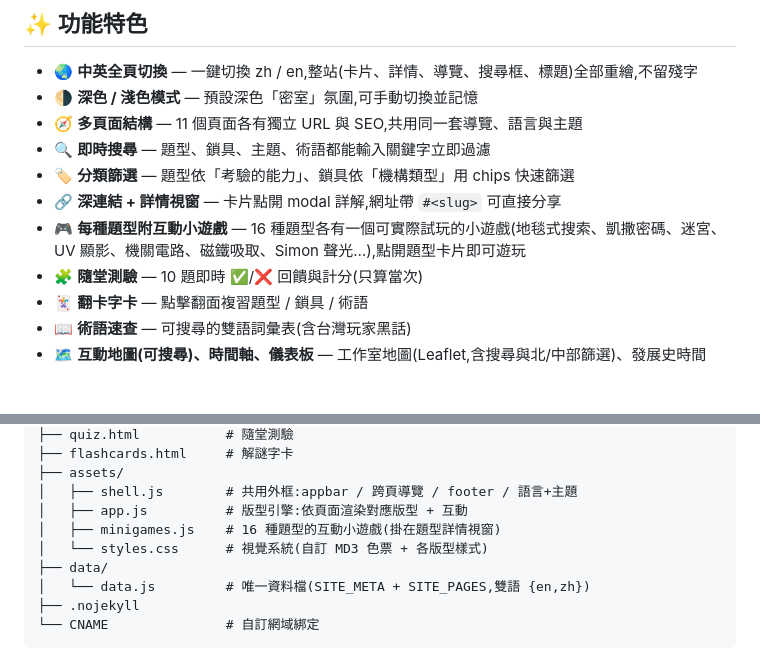
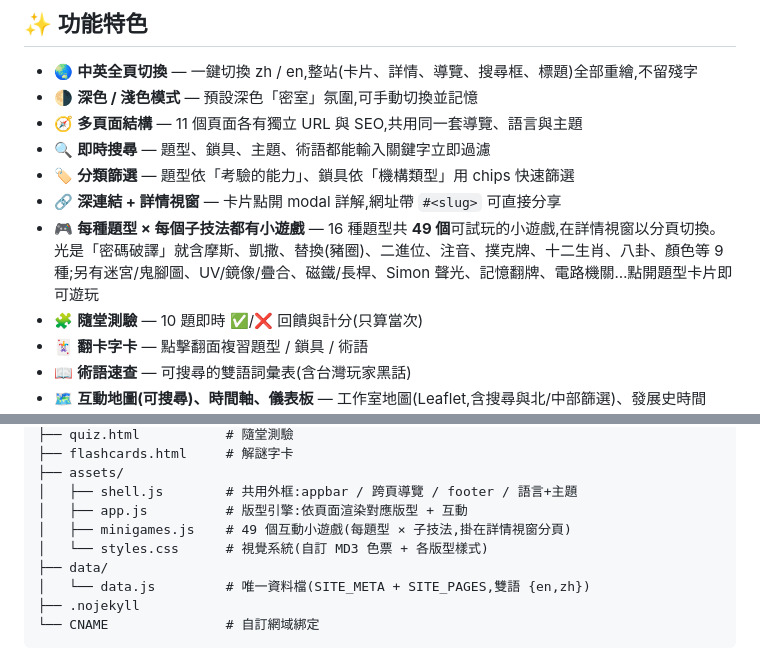
Before and after one commit to tingwei161803/escape_room, a Markdown page: README.md, 2 parts joined by grey strips. GitHub-like rendering; blank space fills up the shorter version.

Commit message:
docs: README 更新小遊戲數量為 49 個子技法示範

```diff
--- a/README.md
+++ b/README.md
@@ -24,7 +24,7 @@
 - 🔍 **即時搜尋** — 題型、鎖具、主題、術語都能輸入關鍵字立即過濾
 - 🏷️ **分類篩選** — 題型依「考驗的能力」、鎖具依「機構類型」用 chips 快速篩選
 - 🔗 **深連結 + 詳情視窗** — 卡片點開 modal 詳解,網址帶 `#<slug>` 可直接分享
-- 🎮 **每種題型附互動小遊戲** — 16 種題型各有一個可實際試玩的小遊戲(地毯式搜索、凱撒密碼、迷宮、UV 顯影、機關電路、磁鐵吸取、Simon 聲光…),點開題型卡片即可遊玩
+- 🎮 **每種題型 × 每個子技法都有小遊戲** — 16 種題型共 **49 個**可試玩的小遊戲,在詳情視窗以分頁切換。光是「密碼破譯」就含摩斯、凱撒、替換(豬圈)、二進位、注音、撲克牌、十二生肖、八卦、顏色等 9 種;另有迷宮/鬼腳圖、UV/鏡像/疊合、磁鐵/長桿、Simon 聲光、記憶翻牌、電路機關…點開題型卡片即可遊玩
 - 🧩 **隨堂測驗** — 10 題即時 ✅/❌ 回饋與計分(只算當次)
 - 🃏 **翻卡字卡** — 點擊翻面複習題型 / 鎖具 / 術語
 - 📖 **術語速查** — 可搜尋的雙語詞彙表(含台灣玩家黑話)
@@ -52,7 +52,7 @@ escape_room/
 ├── assets/
 │   ├── shell.js        # 共用外框:appbar / 跨頁導覽 / footer / 語言+主題
 │   ├── app.js          # 版型引擎:依頁面渲染對應版型 + 互動
-│   ├── minigames.js    # 16 種題型的互動小遊戲(掛在題型詳情視窗)
+│   ├── minigames.js    # 49 個互動小遊戲(每題型 × 子技法,掛在詳情視窗分頁)
 │   └── styles.css      # 視覺系統(自訂 MD3 色票 + 各版型樣式)
 ├── data/
 │   └── data.js         # 唯一資料檔(SITE_META + SITE_PAGES,雙語 {en,zh})
```
